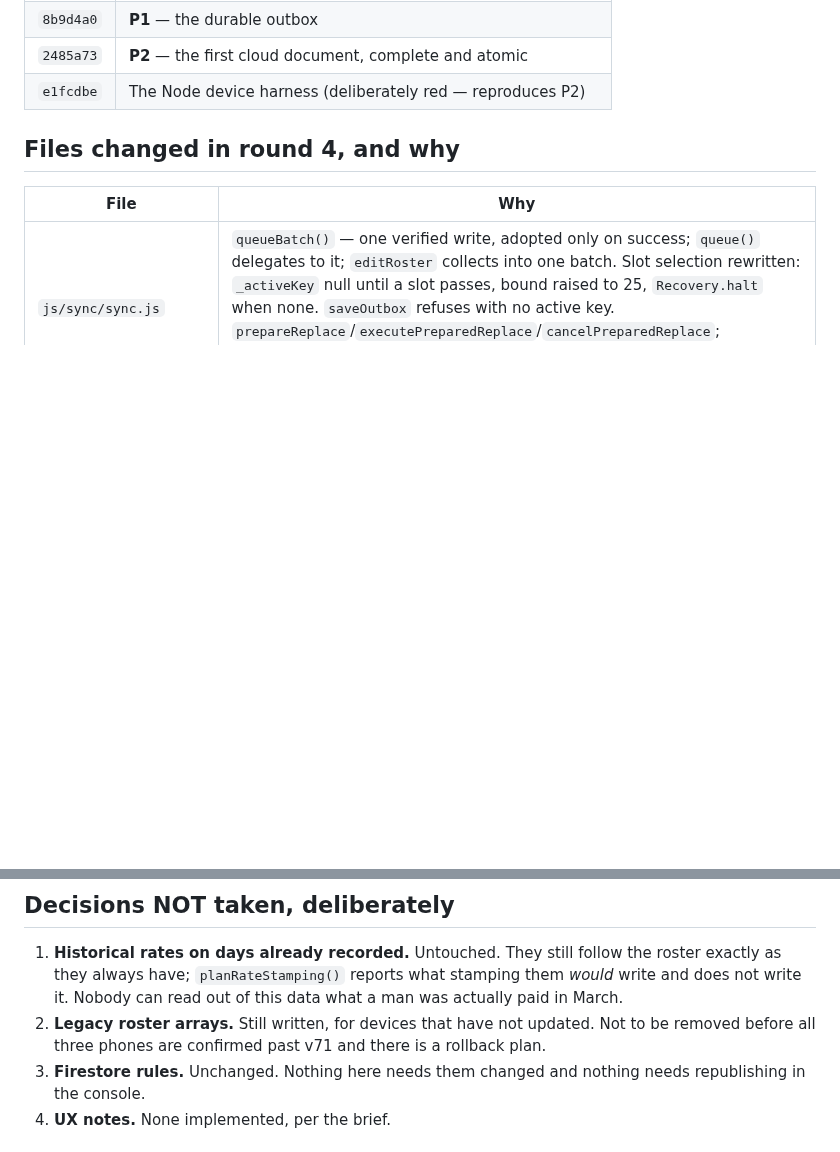
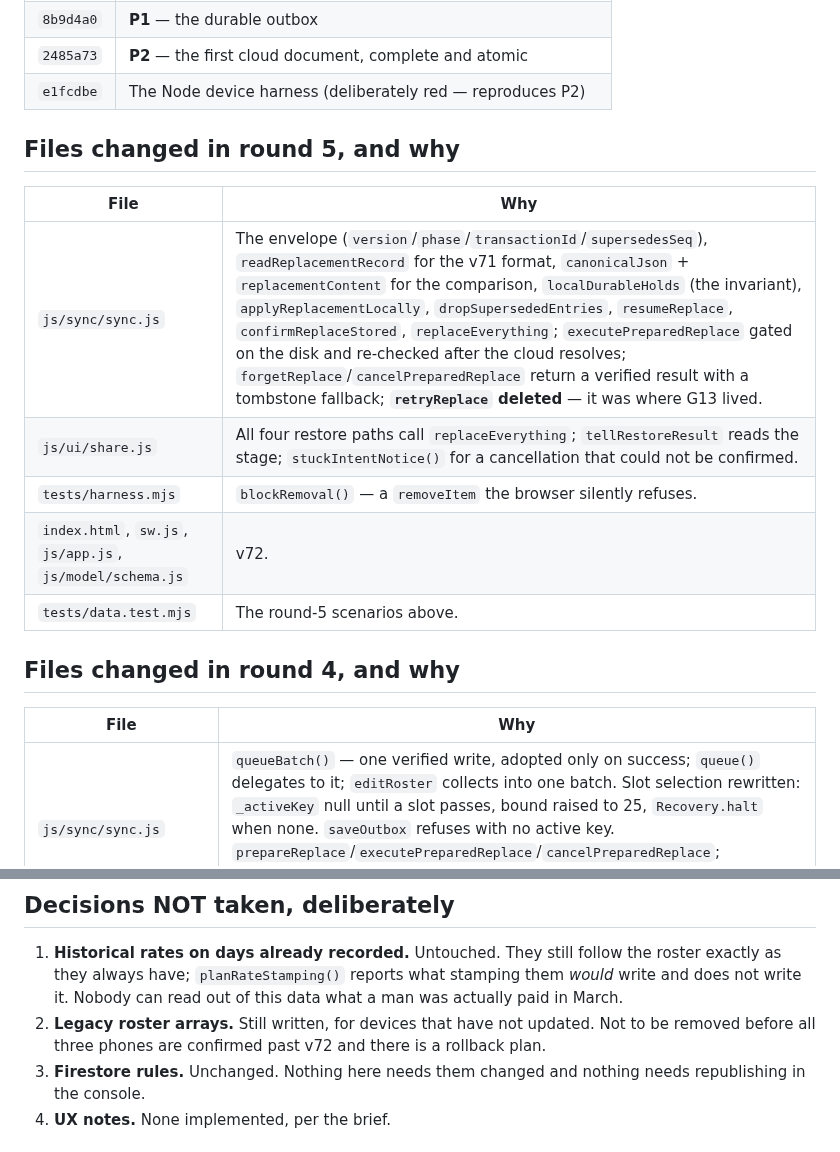
Before and after one commit to yoseffarkad1-eng/farkad, a Markdown page: docs/data-safety-audit.md, 2 parts joined by grey strips. Drawn GitHub-style; blank space fills up the shorter version.

```diff
--- a/docs/data-safety-audit.md
+++ b/docs/data-safety-audit.md
@@ -223,6 +317,16 @@ Round 1:
 | `8b9d4a0` | **P1** — the durable outbox |
 | `2485a73` | **P2** — the first cloud document, complete and atomic |
 | `e1fcdbe` | The Node device harness (deliberately red — reproduces P2) |
+
+## Files changed in round 5, and why
+
+| File | Why |
+|---|---|
+| `js/sync/sync.js` | The envelope (`version`/`phase`/`transactionId`/`supersedesSeq`), `readReplacementRecord` for the v71 format, `canonicalJson` + `replacementContent` for the comparison, `localDurableHolds` (the invariant), `applyReplacementLocally`, `dropSupersededEntries`, `resumeReplace`, `confirmReplaceStored`, `replaceEverything`; `executePreparedReplace` gated on the disk and re-checked after the cloud resolves; `forgetReplace`/`cancelPreparedReplace` return a verified result with a tombstone fallback; **`retryReplace` deleted** — it was where G13 lived. |
+| `js/ui/share.js` | All four restore paths call `replaceEverything`; `tellRestoreResult` reads the stage; `stuckIntentNotice()` for a cancellation that could not be confirmed. |
+| `tests/harness.mjs` | `blockRemoval()` — a `removeItem` the browser silently refuses. |
+| `index.html`, `sw.js`, `js/app.js`, `js/model/schema.js` | v72. |
+| `tests/data.test.mjs` | The round-5 scenarios above. |
 
 ## Files changed in round 4, and why
 
@@ -392,7 +496,7 @@ anything found under it on an old device is still a real copy worth keeping.
    write and does not write it. Nobody can read out of this data what a man was actually
    paid in March.
 2. **Legacy roster arrays.** Still written, for devices that have not updated. Not to be
-   removed before all three phones are confirmed past v71 and there is a rollback plan.
+   removed before all three phones are confirmed past v72 and there is a rollback plan.
 3. **Firestore rules.** Unchanged. Nothing here needs them changed and nothing needs
    republishing in the console.
 4. **UX notes.** None implemented, per the brief.
```
Also changed, not shown: other parts of docs/data-safety-audit.md (+104 -10 lines).
